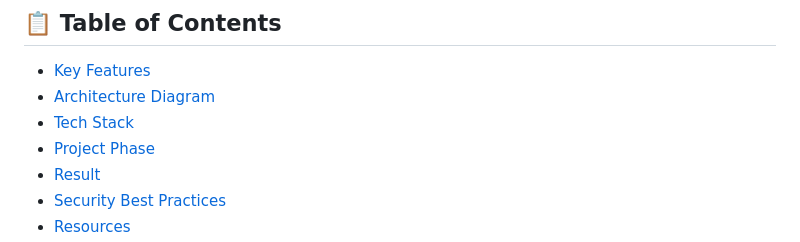
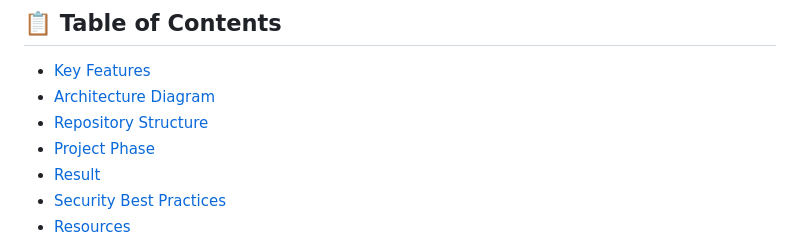
Before and after one commit to Akanksha-cloudsec/aws-security-scanner, a Markdown page: README.md, the part around one of its changes. GitHub-like rendering.

```diff
--- a/README.md
+++ b/README.md
@@ -9,7 +9,7 @@ The scanner audits core AWS services—including **S3 Buckets**, **IAM Accounts
 ## 📋 Table of Contents
 - <a href="#key-features">Key Features</a>
 - <a href="#architecture-diagram">Architecture Diagram</a>
-- <a href="#tech-stack">Tech Stack</a>
+- <a href="#repository-structure">Repository Structure</a>
 - <a href="#project-phase">Project Phase</a>
 - <a href="#result">Result</a>
 - <a href="#security-best-practices">Security Best Practices</a>
```
Also changed, not shown: other parts of README.md (+1 -1 lines).
